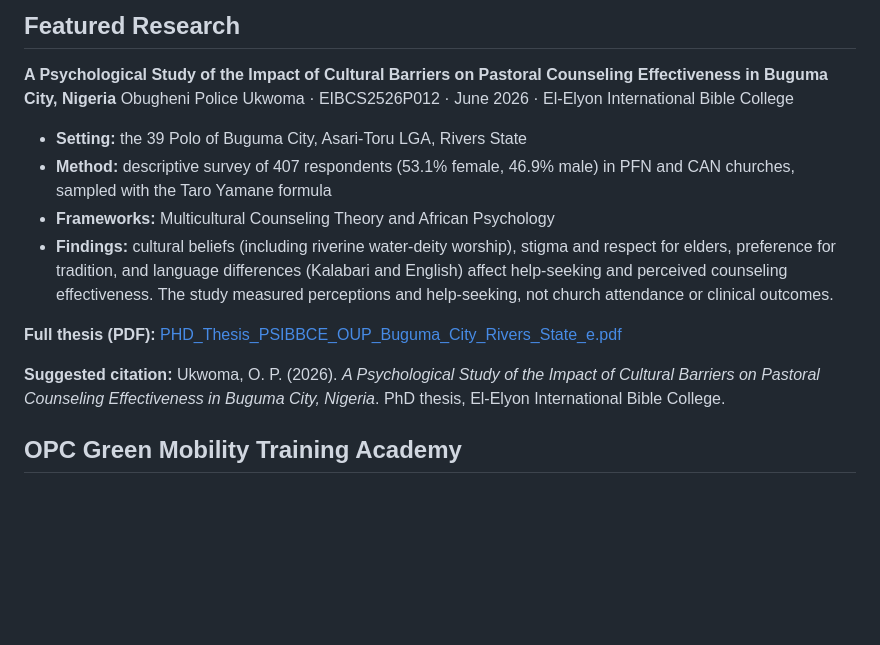
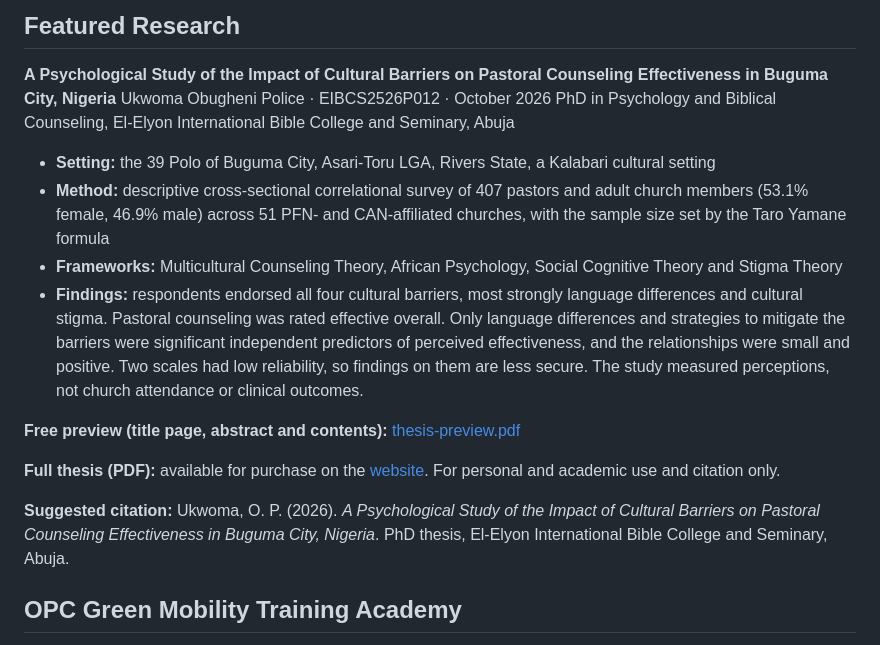
Before and after one commit to Obugheni-Polyman/Ukwoma-Obugheni-Police, a Markdown page: README.md, the part around one of its changes. Rendered like a GitHub page; blank space fills up the shorter version.

```diff
--- a/README.md
+++ b/README.md
@@ -27,17 +27,20 @@ Evidence-based consulting, research, special education and green mobility traini
 ## Featured Research
 
 **A Psychological Study of the Impact of Cultural Barriers on Pastoral Counseling Effectiveness in Buguma City, Nigeria**
-Obugheni Police Ukwoma · EIBCS2526P012 · June 2026 · El-Elyon International Bible College
+Ukwoma Obugheni Police · EIBCS2526P012 · October 2026
+PhD in Psychology and Biblical Counseling, El-Elyon International Bible College and Seminary, Abuja
 
-- **Setting:** the 39 Polo of Buguma City, Asari-Toru LGA, Rivers State
-- **Method:** descriptive survey of 407 respondents (53.1% female, 46.9% male) in PFN and CAN churches, sampled with the Taro Yamane formula
-- **Frameworks:** Multicultural Counseling Theory and African Psychology
-- **Findings:** cultural beliefs (including riverine water-deity worship), stigma and respect for elders, preference for tradition, and language differences (Kalabari and English) affect help-seeking and perceived counseling effectiveness. The study measured perceptions and help-seeking, not church attendance or clinical outcomes.
+- **Setting:** the 39 Polo of Buguma City, Asari-Toru LGA, Rivers State, a Kalabari cultural setting
+- **Method:** descriptive cross-sectional correlational survey of 407 pastors and adult church members (53.1% female, 46.9% male) across 51 PFN- and CAN-affiliated churches, with the sample size set by the Taro Yamane formula
+- **Frameworks:** Multicultural Counseling Theory, African Psychology, Social Cognitive Theory and Stigma Theory
+- **Findings:** respondents endorsed all four cultural barriers, most strongly language differences and cultural stigma. Pastoral counseling was rated effective overall. Only language differences and strategies to mitigate the barriers were significant independent predictors of perceived effectiveness, and the relationships were small and positive. Two scales had low reliability, so findings on them are less secure. The study measured perceptions, not church attendance or clinical outcomes.
 
-**Full thesis (PDF):** [PHD_Thesis_PSIBBCE_OUP_Buguma_City_Rivers_State_e.pdf](./PHD_Thesis_PSIBBCE_OUP_Buguma_City_Rivers_State_e.pdf)
+**Free preview (title page, abstract and contents):** [thesis-preview.pdf](./thesis-preview.pdf)
+
+**Full thesis (PDF):** available for purchase on the [website](https://obugheni-polyman.com.ng/#research). For personal and academic use and citation only.
 
 **Suggested citation:**
-Ukwoma, O. P. (2026). *A Psychological Study of the Impact of Cultural Barriers on Pastoral Counseling Effectiveness in Buguma City, Nigeria*. PhD thesis, El-Elyon International Bible College.
+Ukwoma, O. P. (2026). *A Psychological Study of the Impact of Cultural Barriers on Pastoral Counseling Effectiveness in Buguma City, Nigeria*. PhD thesis, El-Elyon International Bible College and Seminary, Abuja.
 
 ## OPC Green Mobility Training Academy
 
```
Also changed, not shown: other parts of README.md (+13 -5 lines).
